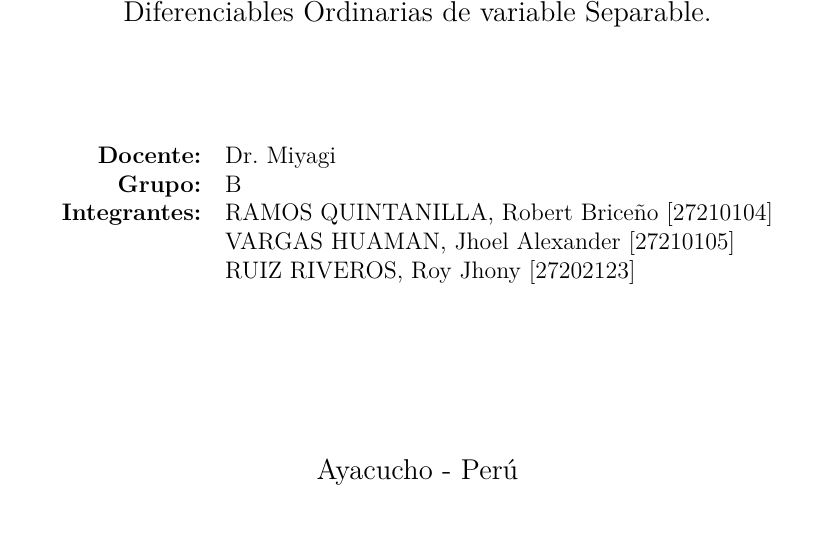
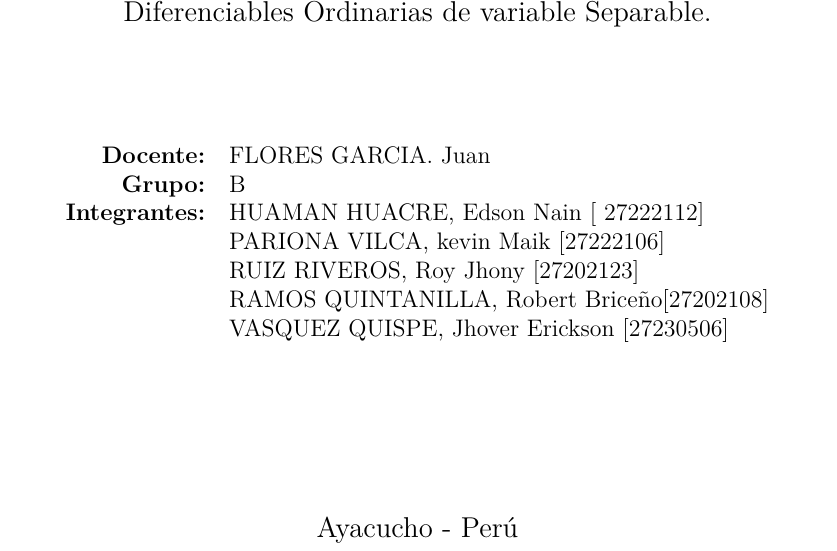
Before and after one commit to 100robert/trabajo_calculo, a LaTeX document (calculo_trabajo.tex): part of page 1 of 14, cut so that both start at the same text, the shorter picture padded with empty space. Compiled offline with pdfLaTeX.

Commit message:
nombres actualizados

```diff
--- a/calculo_trabajo.tex
+++ b/calculo_trabajo.tex
@@ -64,7 +64,7 @@
 \course{CÁLCULO (MA-282)}
 \titleproject{Trabajo de Cálculo N°1}
 \tema{Resolución de ejercicios de Cálculo Diferencial, Ecuaciones Diferenciables Ordinarias de variable Separable.}
-\teacher{Dr. Miyagi}
+\teacher{FLORES GARCIA. Juan}
 
 \begin{document}
 \thispagestyle{empty}
@@ -79,9 +79,12 @@
     \begin{tabular}{rl}
         \textbf{Docente:} & \dyteacher \\
         \textbf{Grupo:} & B \\
-        \textbf{Integrantes:} & RAMOS QUINTANILLA, Robert Briceño [27210104] \\
-        & VARGAS HUAMAN, Jhoel Alexander [27210105] \\
-        & RUIZ RIVEROS, Roy Jhony [27202123]
+        \textbf{Integrantes:} & HUAMAN HUACRE, Edson Nain [ 27222112] \\
+        & PARIONA VILCA, kevin Maik [27222106] \\
+        & RUIZ RIVEROS, Roy Jhony [27202123] \\
+        & RAMOS QUINTANILLA, Robert Briceño[27202108] \\
+        & VASQUEZ QUISPE, Jhover Erickson [27230506] \\
+
     \end{tabular}\\[3cm]
     {\large Ayacucho - Perú}\\[4pt]
     {\large \dycopyrightyear}
```
Also changed, not shown: calculo_trabajo.tex (32 more changed lines).
